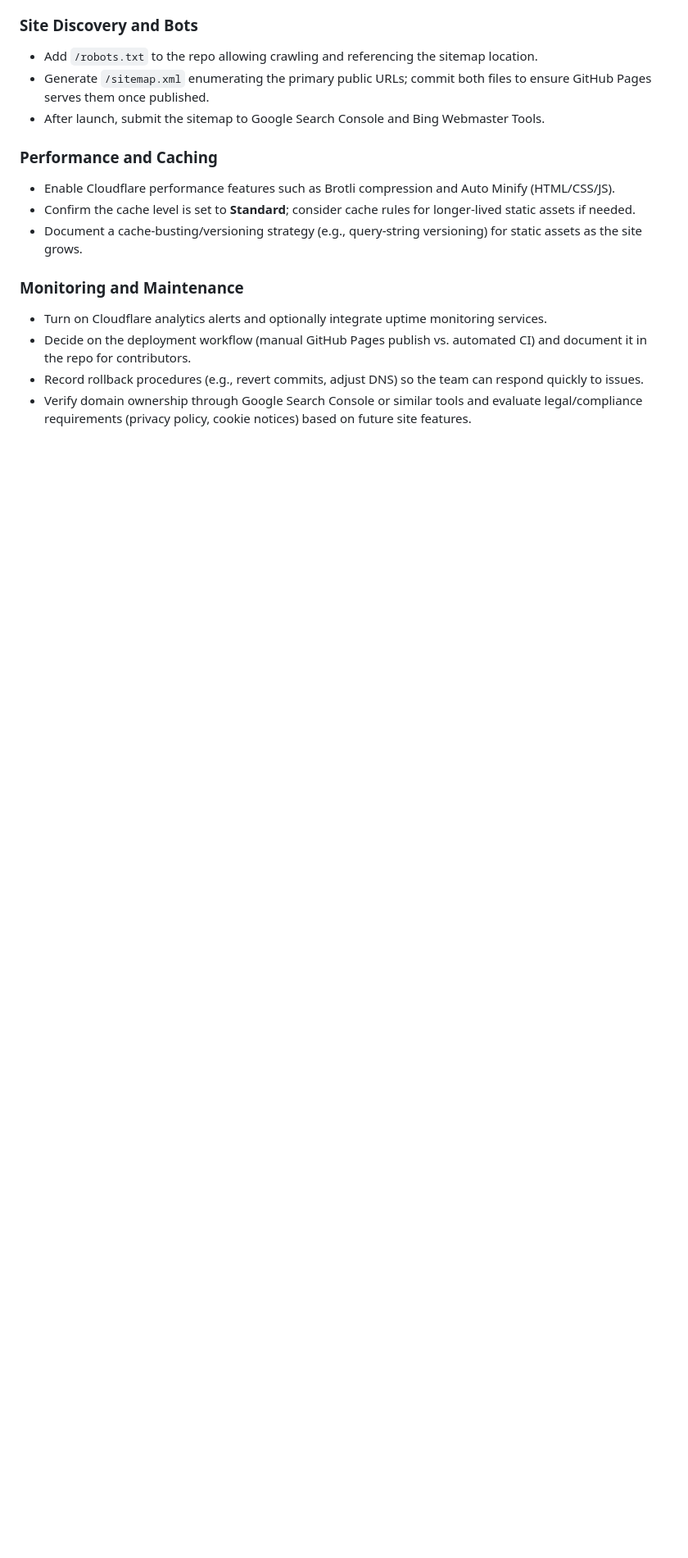
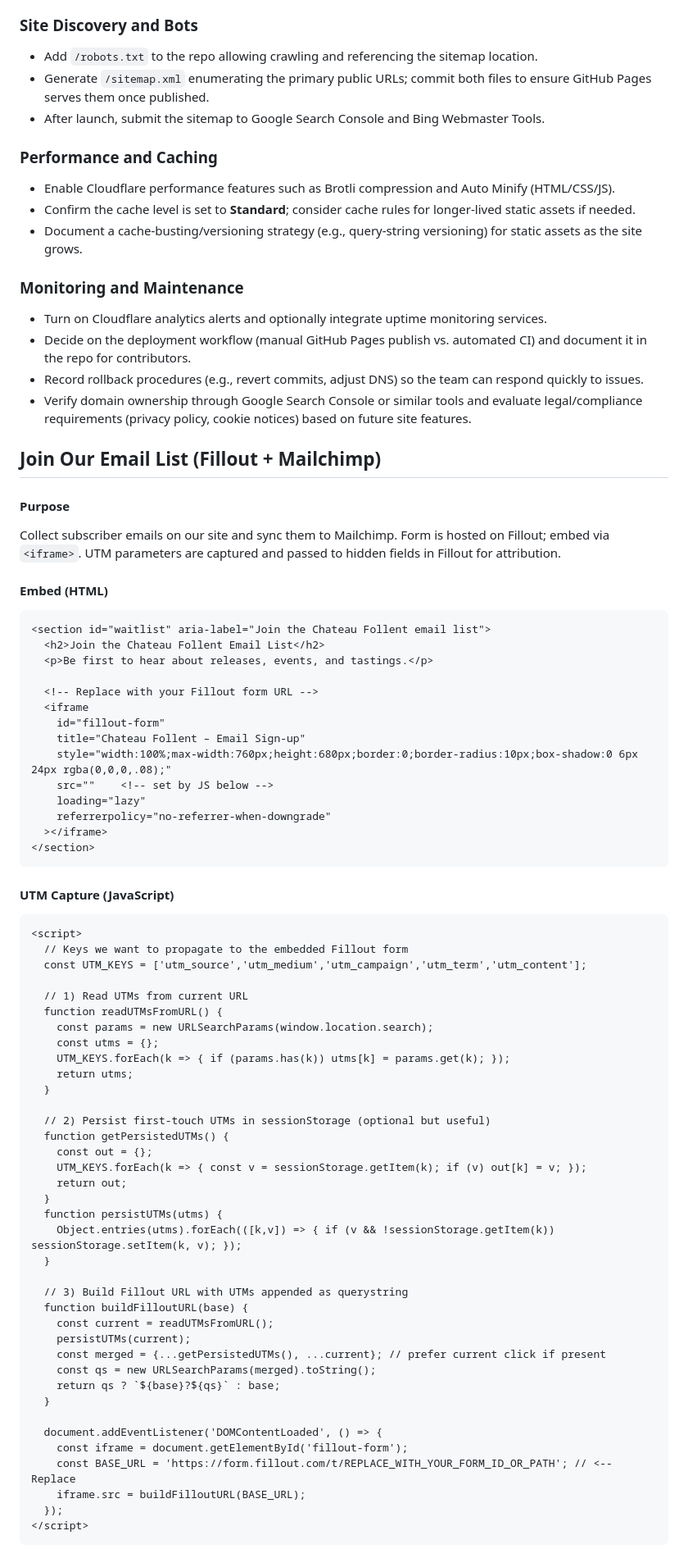
Before and after one commit to jrjflint/chateau-follent, a Markdown page: PLAN.md, the part around one of its changes. Shown at 82% size. GitHub-like rendering; blank space fills up the shorter version.

Commit message:
docs: add email list plan section (#39)

````diff
--- a/PLAN.md
+++ b/PLAN.md
@@ -146,3 +146,71 @@
 - Decide on the deployment workflow (manual GitHub Pages publish vs. automated CI) and document it in the repo for contributors.
 - Record rollback procedures (e.g., revert commits, adjust DNS) so the team can respond quickly to issues.
 - Verify domain ownership through Google Search Console or similar tools and evaluate legal/compliance requirements (privacy policy, cookie notices) based on future site features.
+
+## Join Our Email List (Fillout + Mailchimp)
+
+#### Purpose
+
+Collect subscriber emails on our site and sync them to Mailchimp. Form is hosted on Fillout; embed via `<iframe>`. UTM parameters are captured and passed to hidden fields in Fillout for attribution.
+
+#### Embed (HTML)
+
+```html
+<section id="waitlist" aria-label="Join the Chateau Follent email list">
+  <h2>Join the Chateau Follent Email List</h2>
+  <p>Be first to hear about releases, events, and tastings.</p>
+
+  <!-- Replace with your Fillout form URL -->
+  <iframe
+    id="fillout-form"
+    title="Chateau Follent – Email Sign-up"
+    style="width:100%;max-width:760px;height:680px;border:0;border-radius:10px;box-shadow:0 6px 24px rgba(0,0,0,.08);"
+    src=""    <!-- set by JS below -->
+    loading="lazy"
+    referrerpolicy="no-referrer-when-downgrade"
+  ></iframe>
+</section>
+```
+
+#### UTM Capture (JavaScript)
+
+```html
+<script>
+  // Keys we want to propagate to the embedded Fillout form
+  const UTM_KEYS = ['utm_source','utm_medium','utm_campaign','utm_term','utm_content'];
+
+  // 1) Read UTMs from current URL
+  function readUTMsFromURL() {
+    const params = new URLSearchParams(window.location.search);
+    const utms = {};
+    UTM_KEYS.forEach(k => { if (params.has(k)) utms[k] = params.get(k); });
+    return utms;
+  }
+
+  // 2) Persist first-touch UTMs in sessionStorage (optional but useful)
+  function getPersistedUTMs() {
+    const out = {};
+    UTM_KEYS.forEach(k => { const v = sessionStorage.getItem(k); if (v) out[k] = v; });
+    return out;
+  }
+  function persistUTMs(utms) {
+    Object.entries(utms).forEach(([k,v]) => { if (v && !sessionStorage.getItem(k)) sessionStorage.setItem(k, v); });
+  }
+
+  // 3) Build Fillout URL with UTMs appended as querystring
+  function buildFilloutURL(base) {
+    const current = readUTMsFromURL();
+    persistUTMs(current);
+    const merged = {...getPersistedUTMs(), ...current}; // prefer current click if present
+    const qs = new URLSearchParams(merged).toString();
+    return qs ? `${base}?${qs}` : base;
+  }
+
+  document.addEventListener('DOMContentLoaded', () => {
+    const iframe = document.getElementById('fillout-form');
+    const BASE_URL = 'https://form.fillout.com/t/REPLACE_WITH_YOUR_FORM_ID_OR_PATH'; // <-- Replace
+    iframe.src = buildFilloutURL(BASE_URL);
+  });
+</script>
+```
+
````
Also changed, not shown: other parts of PLAN.md (+39 -0 lines).
